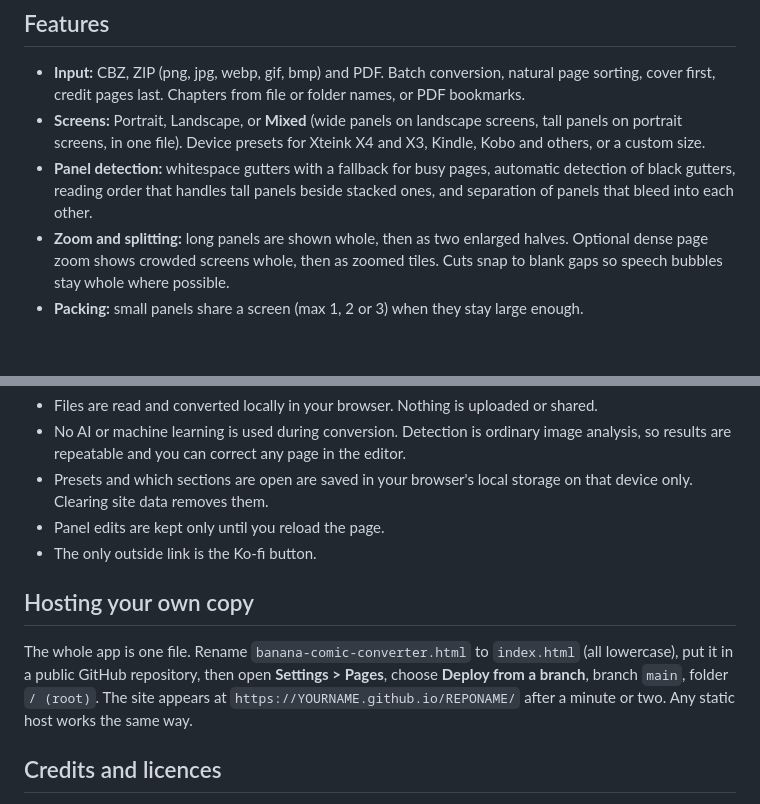
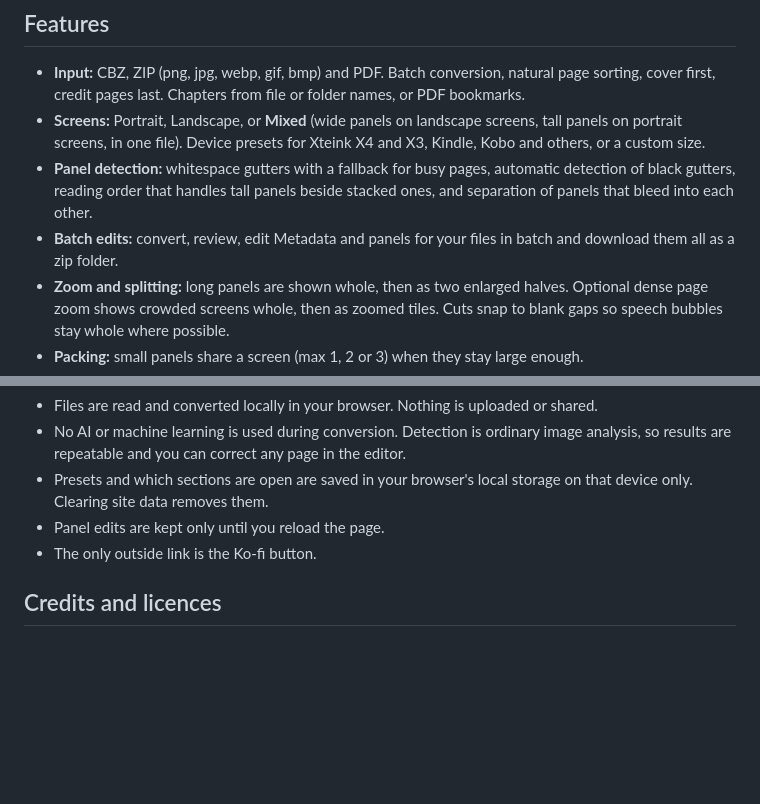
Before and after one commit to Somnius/Banana-Comic-Converter, a Markdown page: README.md, 2 parts joined by grey strips. Drawn GitHub-style; blank space fills up the shorter version.

```diff
--- a/README.md
+++ b/README.md
@@ -34,6 +34,7 @@ The small **i** next to each section explains it. **How to use** and **Tips and
 - **Input:** CBZ, ZIP (png, jpg, webp, gif, bmp) and PDF. Batch conversion, natural page sorting, cover first, credit pages last. Chapters from file or folder names, or PDF bookmarks.
 - **Screens:** Portrait, Landscape, or **Mixed** (wide panels on landscape screens, tall panels on portrait screens, in one file). Device presets for Xteink X4 and X3, Kindle, Kobo and others, or a custom size.
 - **Panel detection:** whitespace gutters with a fallback for busy pages, automatic detection of black gutters, reading order that handles tall panels beside stacked ones, and separation of panels that bleed into each other.
+- **Batch edits:** convert, review, edit Metadata and panels for your files in batch and download them all as a zip folder.
 - **Zoom and splitting:** long panels are shown whole, then as two enlarged halves. Optional dense page zoom shows crowded screens whole, then as zoomed tiles. Cuts snap to blank gaps so speech bubbles stay whole where possible.
 - **Packing:** small panels share a screen (max 1, 2 or 3) when they stay large enough.
 - **Panel editor:** move, resize, draw, delete and reorder boxes; box shape lock to your screen's proportions; undo; a preview of the screens each box becomes. All controls sit in one side column next to the page, with a progress bar for flagged, reviewed and remaining pages.
@@ -63,10 +64,6 @@ The XTCH output follows a community-written format description and has not been
 - Panel edits are kept only until you reload the page.
 - The only outside link is the Ko-fi button.
 
-## Hosting your own copy
-
-The whole app is one file. Rename `banana-comic-converter.html` to `index.html` (all lowercase), put it in a public GitHub repository, then open **Settings > Pages**, choose **Deploy from a branch**, branch `main`, folder `/ (root)`. The site appears at `https://YOURNAME.github.io/REPONAME/` after a minute or two. Any static host works the same way.
-
 ## Credits and licences
 
 - PDF reading uses [PDF.js](https://mozilla.github.io/pdf.js/) by Mozilla (Apache License 2.0), bundled in the page.
```
